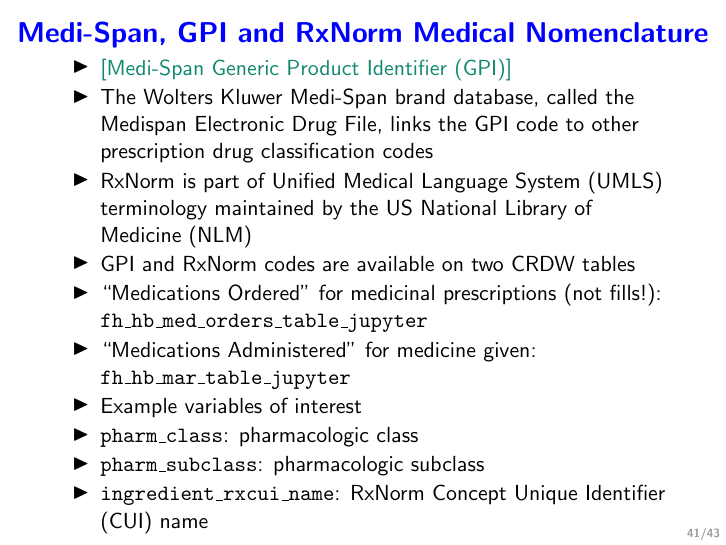
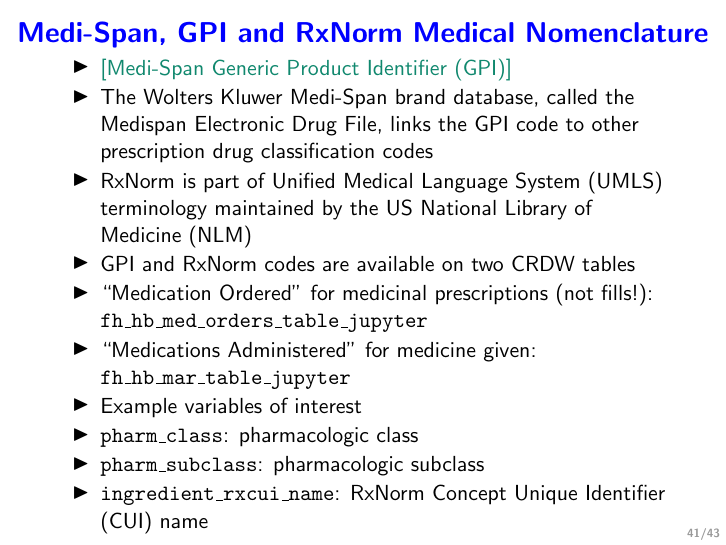
Before and after one commit to rsparapa/CTSI, LaTeX slides (Summer22/slides.tex): page 42 of 44. Compiled offline with pdfLaTeX.

Commit message:
fix typo

```diff
--- a/Summer22/slides.tex
+++ b/Summer22/slides.tex
@@ -936,7 +936,7 @@
   terminology maintained by the US National Library
   of Medicine (NLM)
 \item GPI and RxNorm codes are available on two CRDW tables
-\item ``Medications Ordered'' for medicinal prescriptions (not fills!): \texttt{fh\_hb\_med\_orders\_table\_jupyter}
+\item ``Medication Ordered'' for medicinal prescriptions (not fills!): \texttt{fh\_hb\_med\_orders\_table\_jupyter}
 \item ``Medications Administered'' for medicine given: \texttt{fh\_hb\_mar\_table\_jupyter}
 \item Example variables of interest
 \item \texttt{pharm\_class}: pharmacologic class
```
Also changed, not shown: Summer22/slides.tex (2 more changed lines).
